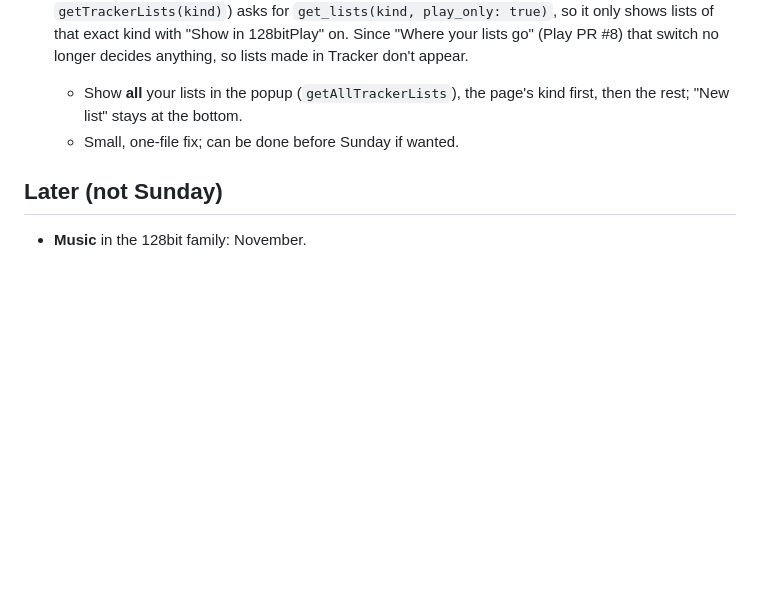
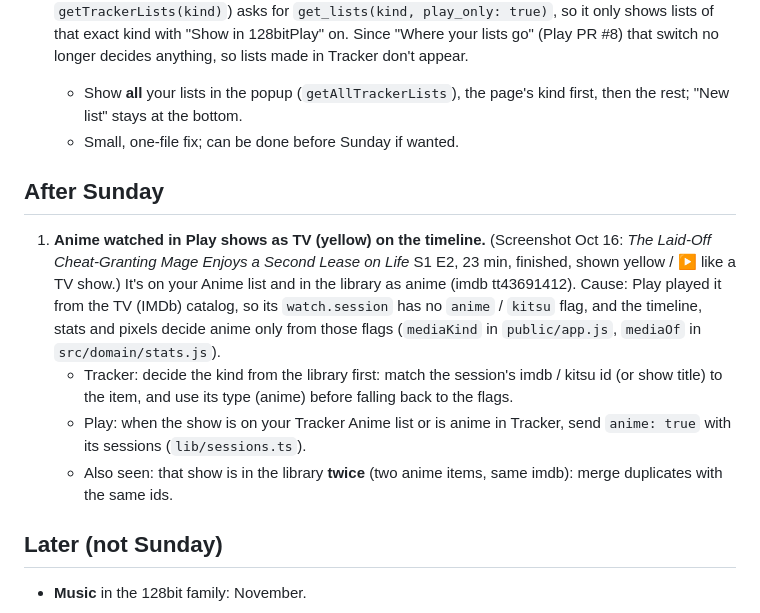
Before and after one commit to Hootywhooo86/128bittracker, a Markdown page: docs/SUNDAY.md, the part around the change. Drawn GitHub-style; blank space fills up the shorter version.

Commit message:
Sunday list: after Sunday, anime from Play's TV catalog shows as TV on the timeline
Co-Authored-By: Claude Opus 5.5 <noreply@anthropic.com>
Claude-Session: https://claude.ai/code/session_0121A259Qz91cBXB7JEQR1R6

```diff
--- a/docs/SUNDAY.md
+++ b/docs/SUNDAY.md
@@ -232,6 +232,22 @@ Requests saved for Sunday's session. Items marked ✅ were built early (Tracker
       then the rest; "New list" stays at the bottom.
     - Small, one-file fix; can be done before Sunday if wanted.
 
+## After Sunday
+
+1. **Anime watched in Play shows as TV (yellow) on the timeline.**
+   (Screenshot Oct 16: *The Laid-Off Cheat-Granting Mage Enjoys a Second Lease on Life*
+   S1 E2, 23 min, finished, shown yellow / ▶ like a TV show.) It's on your Anime list and
+   in the library as anime (imdb tt43691412). Cause: Play played it from the TV (IMDb)
+   catalog, so its `watch.session` has no `anime` / `kitsu` flag, and the timeline,
+   stats and pixels decide anime only from those flags (`mediaKind` in `public/app.js`,
+   `mediaOf` in `src/domain/stats.js`).
+   - Tracker: decide the kind from the library first: match the session's imdb / kitsu
+     id (or show title) to the item, and use its type (anime) before falling back to the flags.
+   - Play: when the show is on your Tracker Anime list or is anime in Tracker, send
+     `anime: true` with its sessions (`lib/sessions.ts`).
+   - Also seen: that show is in the library **twice** (two anime items, same imdb):
+     merge duplicates with the same ids.
+
 ## Later (not Sunday)
 
 - **Music** in the 128bit family: November.
```
